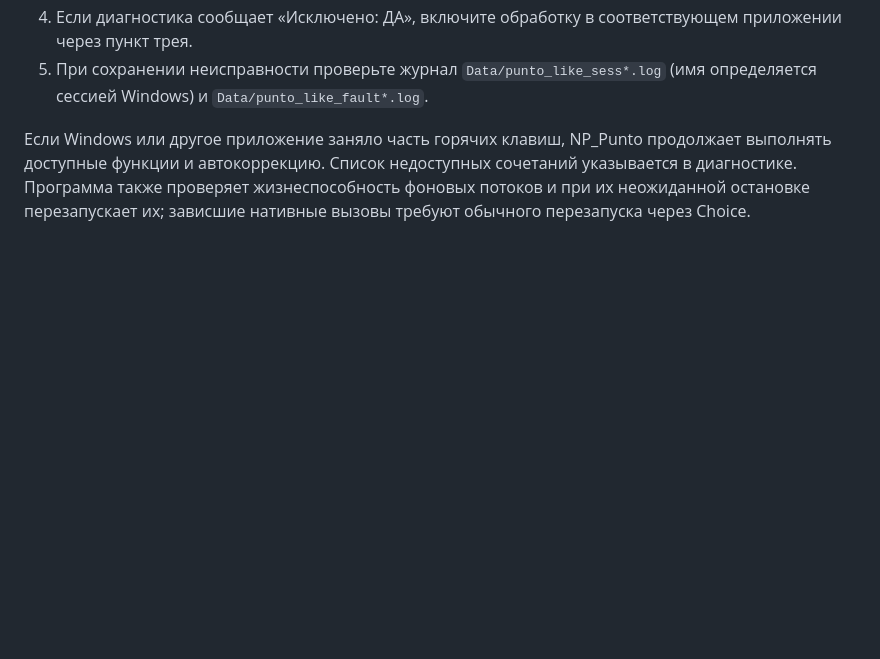
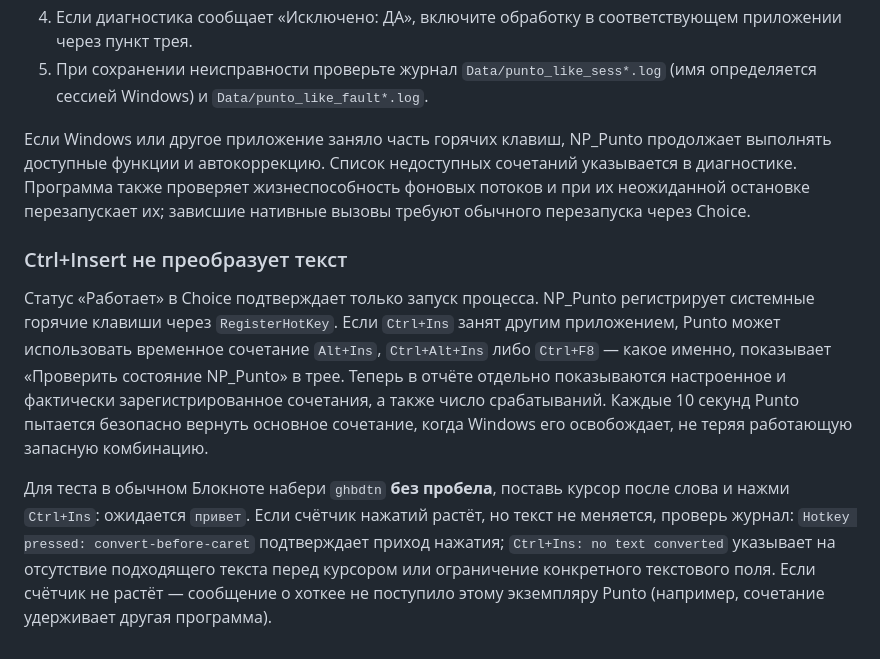
Before and after one commit to Nikita-Postnov/CODE, a Markdown page: Other_dev/README_NP_PUNTO.md, the part around the change. Drawn GitHub-style; blank space fills up the shorter version.

Commit message:
Document Ctrl+Insert hotkey fallback diagnostics and automatic recovery

```diff
--- a/Other_dev/README_NP_PUNTO.md
+++ b/Other_dev/README_NP_PUNTO.md
@@ -40,3 +40,24 @@
 5. При сохранении неисправности проверьте журнал `Data/punto_like_sess*.log` (имя определяется сессией Windows) и `Data/punto_like_fault*.log`.
 
 Если Windows или другое приложение заняло часть горячих клавиш, NP_Punto продолжает выполнять доступные функции и автокоррекцию. Список недоступных сочетаний указывается в диагностике. Программа также проверяет жизнеспособность фоновых потоков и при их неожиданной остановке перезапускает их; зависшие нативные вызовы требуют обычного перезапуска через Choice.
+
+### Ctrl+Insert не преобразует текст
+
+Статус «Работает» в Choice подтверждает только запуск процесса. NP_Punto
+регистрирует системные горячие клавиши через `RegisterHotKey`. Если
+`Ctrl+Ins` занят другим приложением, Punto может использовать временное
+сочетание `Alt+Ins`, `Ctrl+Alt+Ins` либо `Ctrl+F8` — какое именно,
+показывает «Проверить состояние NP_Punto» в трее. Теперь в отчёте отдельно
+показываются настроенное и фактически зарегистрированное сочетания, а также
+число срабатываний. Каждые 10 секунд Punto пытается безопасно вернуть
+основное сочетание, когда Windows его освобождает, не теряя работающую
+запасную комбинацию.
+
+Для теста в обычном Блокноте набери `ghbdtn` **без пробела**, поставь
+курсор после слова и нажми `Ctrl+Ins`: ожидается `привет`.
+Если счётчик нажатий растёт, но текст не меняется, проверь журнал:
+`Hotkey pressed: convert-before-caret` подтверждает приход нажатия;
+`Ctrl+Ins: no text converted` указывает на отсутствие подходящего текста
+перед курсором или ограничение конкретного текстового поля.
+Если счётчик не растёт — сообщение о хоткее не поступило этому экземпляру
+Punto (например, сочетание удерживает другая программа).
```
